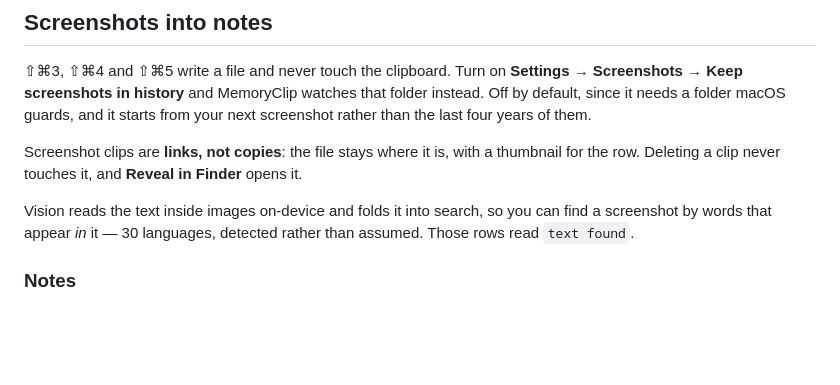
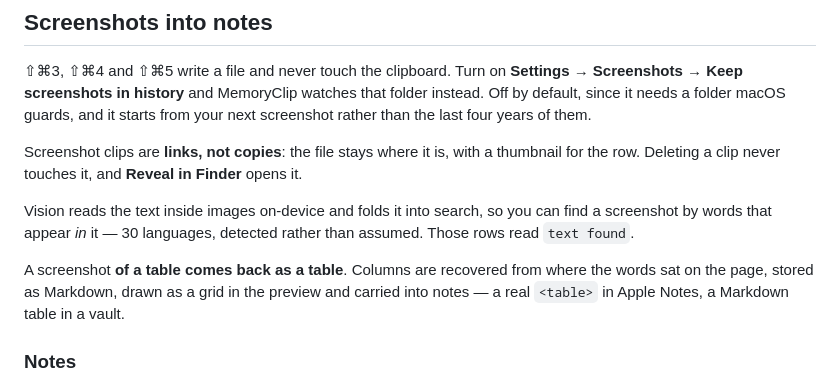
Before and after one commit to YamineRL/MemoryClip, a Markdown page: README.md, the part around the change. GitHub-like rendering; blank space fills up the shorter version.

Commit message:
Say that a screenshot of a table comes back as a table
Three sentences under the OCR paragraph, where someone deciding whether to
install this is already reading about what Vision does with an image.

Co-Authored-By: Claude Opus 5 (1M context) <noreply@anthropic.com>

```diff
--- a/README.md
+++ b/README.md
@@ -131,6 +131,10 @@ for the row. Deleting a clip never touches it, and **Reveal in Finder** opens it
 Vision reads the text inside images on-device and folds it into search, so you can find a
 screenshot by words that appear *in* it — 30 languages, detected rather than assumed.
 Those rows read `text found`.
+
+A screenshot **of a table comes back as a table**. Columns are recovered from where the
+words sat on the page, stored as Markdown, drawn as a grid in the preview and carried into
+notes — a real `<table>` in Apple Notes, a Markdown table in a vault.
 
 ### Notes
 
```
